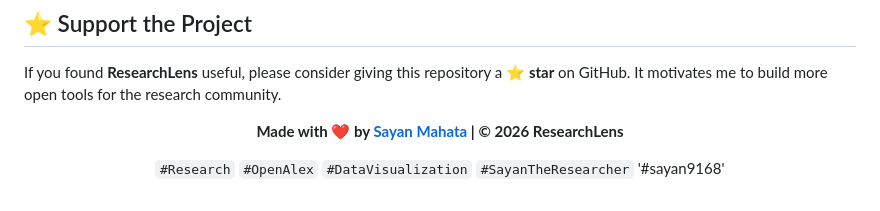
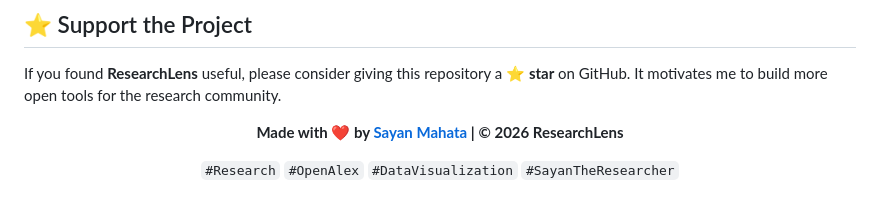
Before and after one commit to sayan9168/researchlens, a Markdown page: README.md, the part around the change. Drawn GitHub-style.

```diff
--- a/README.md
+++ b/README.md
@@ -192,6 +192,6 @@ If you found **ResearchLens** useful, please consider giving this repository a
 
 **Made with ❤️ by [Sayan Mahata](https://sayan9168.github.io) | © 2026 ResearchLens**
 
-`#Research` `#OpenAlex` `#DataVisualization` `#SayanTheResearcher` '#sayan9168'
+`#Research` `#OpenAlex` `#DataVisualization` `#SayanTheResearcher`
 
 </div>
```
